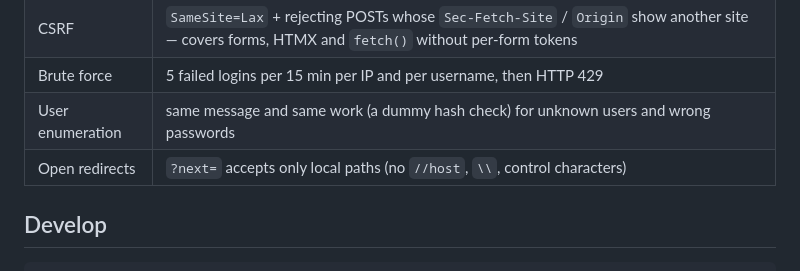
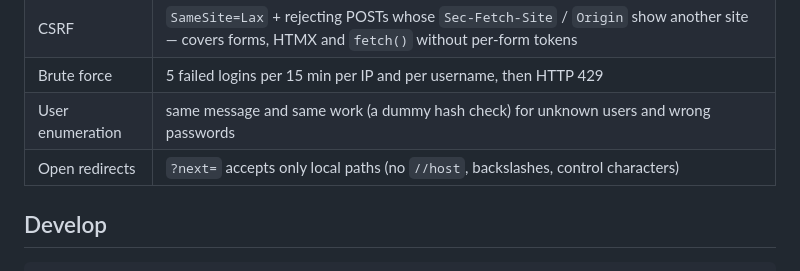
Before and after one commit to iraynovskyy/daily-planner, a Markdown page: README.md, the part around the change. Drawn GitHub-style.

Commit message:
README: spell out backslashes in the security table
Co-Authored-By: Claude Opus 5.5 <noreply@anthropic.com>

````diff
--- a/README.md
+++ b/README.md
@@ -81,7 +81,7 @@ docker compose start app
 | CSRF | `SameSite=Lax` + rejecting POSTs whose `Sec-Fetch-Site` / `Origin` show another site — covers forms, HTMX and `fetch()` without per-form tokens |
 | Brute force | 5 failed logins per 15 min per IP and per username, then HTTP 429 |
 | User enumeration | same message and same work (a dummy hash check) for unknown users and wrong passwords |
-| Open redirects | `?next=` accepts only local paths (no `//host`, `\\`, control characters) |
+| Open redirects | `?next=` accepts only local paths (no `//host`, backslashes, control characters) |
 
 ## Develop
 ```bash
````
